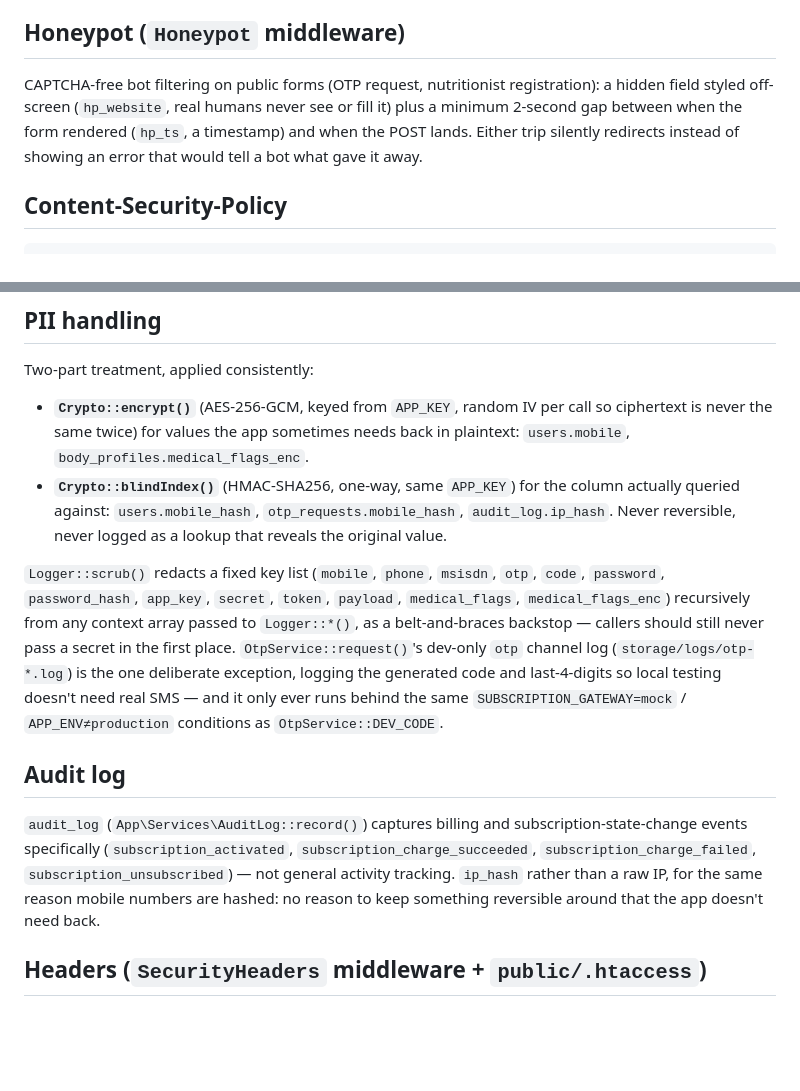
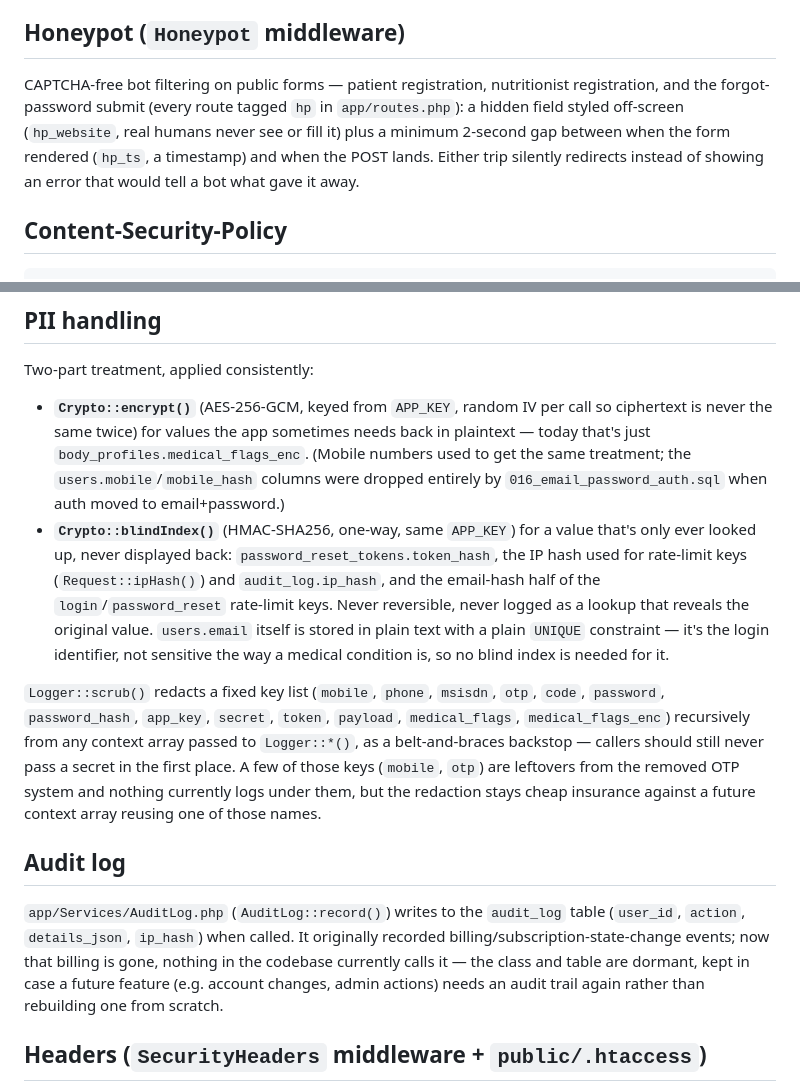
Before and after one commit to mahadi2002/pustisathi, a Markdown page: docs/SECURITY.md, 2 parts joined by grey strips. Drawn GitHub-style; blank space fills up the shorter version.

```diff
--- a/docs/SECURITY.md
+++ b/docs/SECURITY.md
@@ -69,12 +99,13 @@ deliberately MySQL-backed so it works unmodified on shared hosting.
 
 ## Honeypot (`Honeypot` middleware)
 
-CAPTCHA-free bot filtering on public forms (OTP request, nutritionist
-registration): a hidden field styled off-screen (`hp_website`, real humans
-never see or fill it) plus a minimum 2-second gap between when the form
-rendered (`hp_ts`, a timestamp) and when the POST lands. Either trip
-silently redirects instead of showing an error that would tell a bot what
-gave it away.
+CAPTCHA-free bot filtering on public forms — patient registration,
+nutritionist registration, and the forgot-password submit (every route
+tagged `hp` in `app/routes.php`): a hidden field styled off-screen
+(`hp_website`, real humans never see or fill it) plus a minimum 2-second
+gap between when the form rendered (`hp_ts`, a timestamp) and when the
+POST lands. Either trip silently redirects instead of showing an error
+that would tell a bot what gave it away.
 
 ## Content-Security-Policy
 
@@ -116,33 +147,39 @@ Two-part treatment, applied consistently:
 
 - **`Crypto::encrypt()`** (AES-256-GCM, keyed from `APP_KEY`, random IV
   per call so ciphertext is never the same twice) for values the app
-  sometimes needs back in plaintext: `users.mobile`,
-  `body_profiles.medical_flags_enc`.
-- **`Crypto::blindIndex()`** (HMAC-SHA256, one-way, same `APP_KEY`) for the
-  column actually queried against: `users.mobile_hash`,
-  `otp_requests.mobile_hash`, `audit_log.ip_hash`. Never reversible, never
-  logged as a lookup that reveals the original value.
+  sometimes needs back in plaintext — today that's just
+  `body_profiles.medical_flags_enc`. (Mobile numbers used to get the same
+  treatment; the `users.mobile`/`mobile_hash` columns were dropped
+  entirely by `016_email_password_auth.sql` when auth moved to
+  email+password.)
+- **`Crypto::blindIndex()`** (HMAC-SHA256, one-way, same `APP_KEY`) for a
+  value that's only ever looked up, never displayed back:
+  `password_reset_tokens.token_hash`, the IP hash used for rate-limit keys
+  (`Request::ipHash()`) and `audit_log.ip_hash`, and the email-hash half of
+  the `login`/`password_reset` rate-limit keys. Never reversible, never
+  logged as a lookup that reveals the original value. `users.email` itself
+  is stored in plain text with a plain `UNIQUE` constraint — it's the
+  login identifier, not sensitive the way a medical condition is, so no
+  blind index is needed for it.
 
 `Logger::scrub()` redacts a fixed key list (`mobile`, `phone`, `msisdn`,
 `otp`, `code`, `password`, `password_hash`, `app_key`, `secret`, `token`,
 `payload`, `medical_flags`, `medical_flags_enc`) recursively from any
 context array passed to `Logger::*()`, as a belt-and-braces backstop —
-callers should still never pass a secret in the first place.
-`OtpService::request()`'s dev-only `otp` channel log
-(`storage/logs/otp-*.log`) is the one deliberate exception, logging the
-generated code and last-4-digits so local testing doesn't need real SMS —
-and it only ever runs behind the same `SUBSCRIPTION_GATEWAY=mock` /
-`APP_ENV≠production` conditions as `OtpService::DEV_CODE`.
+callers should still never pass a secret in the first place. A few of
+those keys (`mobile`, `otp`) are leftovers from the removed OTP system and
+nothing currently logs under them, but the redaction stays cheap
+insurance against a future context array reusing one of those names.
 
 ## Audit log
 
-`audit_log` (`App\Services\AuditLog::record()`) captures billing and
-subscription-state-change events specifically
-(`subscription_activated`, `subscription_charge_succeeded`,
-`subscription_charge_failed`, `subscription_unsubscribed`) — not general
-activity tracking. `ip_hash` rather than a raw IP, for the same reason
-mobile numbers are hashed: no reason to keep something reversible around
-that the app doesn't need back.
+`app/Services/AuditLog.php` (`AuditLog::record()`) writes to the
+`audit_log` table (`user_id`, `action`, `details_json`, `ip_hash`) when
+called. It originally recorded billing/subscription-state-change events;
+now that billing is gone, nothing in the codebase currently calls it —
+the class and table are dormant, kept in case a future feature (e.g.
+account changes, admin actions) needs an audit trail again rather than
+rebuilding one from scratch.
 
 ## Headers (`SecurityHeaders` middleware + `public/.htaccess`)
 
```
Also changed, not shown: other parts of docs/SECURITY.md (+70 -40 lines), docs/FEATURES.md (+64 -70 lines).
